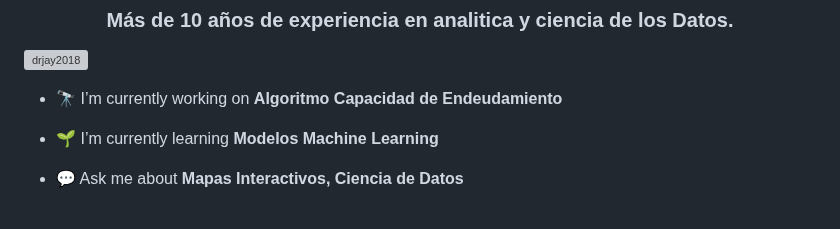
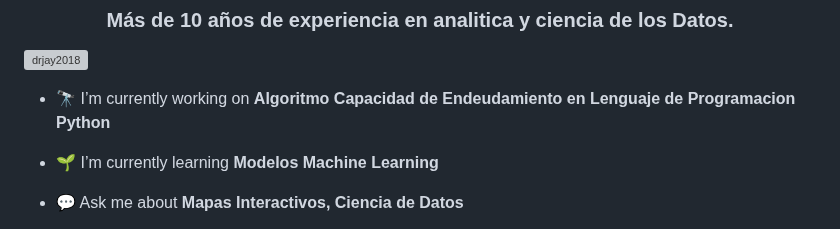
Before and after one commit to drjay2018/drjay2018, a Markdown page: README.md, the part around the change. GitHub-like rendering; grey boxes are pictures that could not be loaded.

```diff
--- a/README.md
+++ b/README.md
@@ -3,7 +3,7 @@
 
 <p align="left"> <img src="https://komarev.com/ghpvc/?username=drjay2018&label=Profile%20views&color=0e75b6&style=flat" alt="drjay2018" /> </p>
 
-- 🔭 I’m currently working on **Algoritmo Capacidad de Endeudamiento**
+- 🔭 I’m currently working on **Algoritmo Capacidad de Endeudamiento en Lenguaje de Programacion Python**
 
 - 🌱 I’m currently learning **Modelos Machine Learning**
 
```
